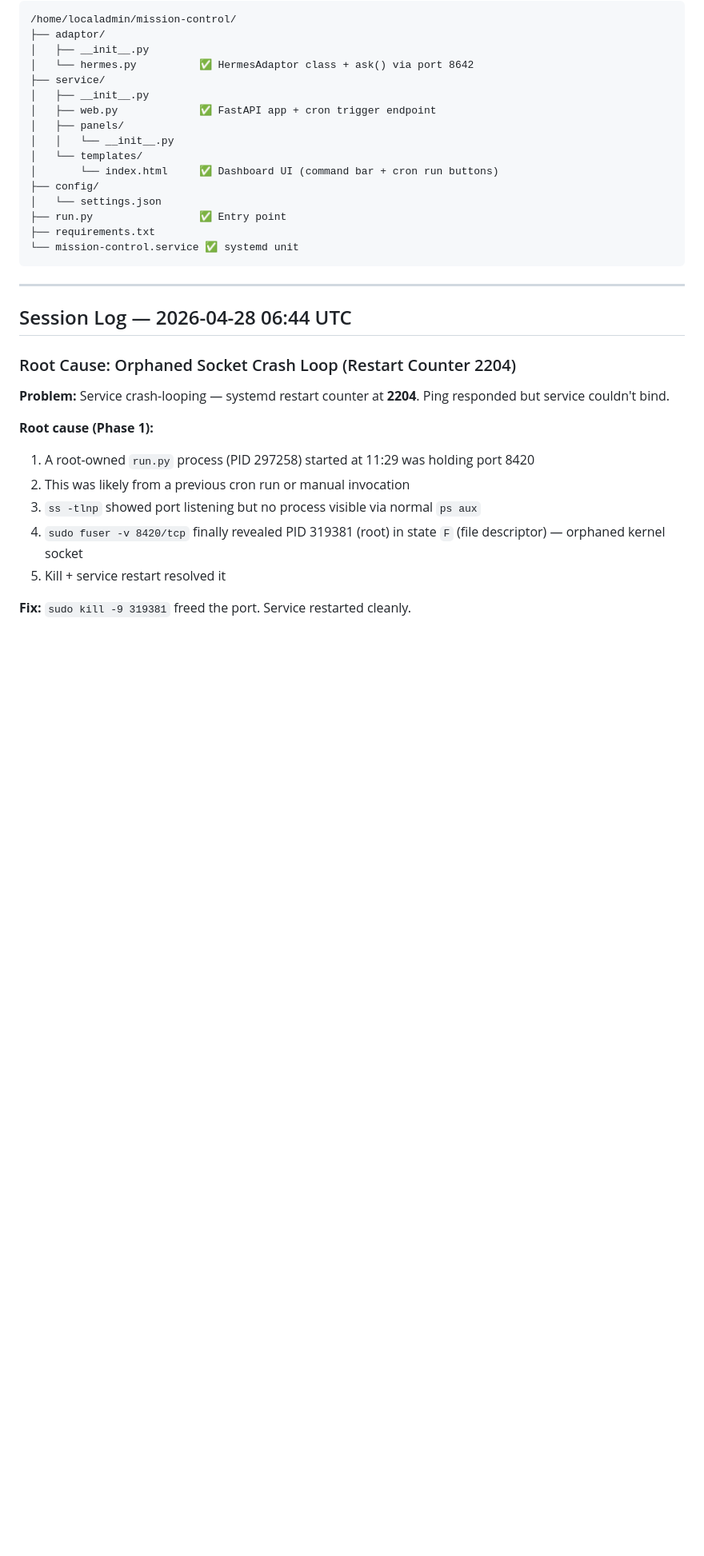
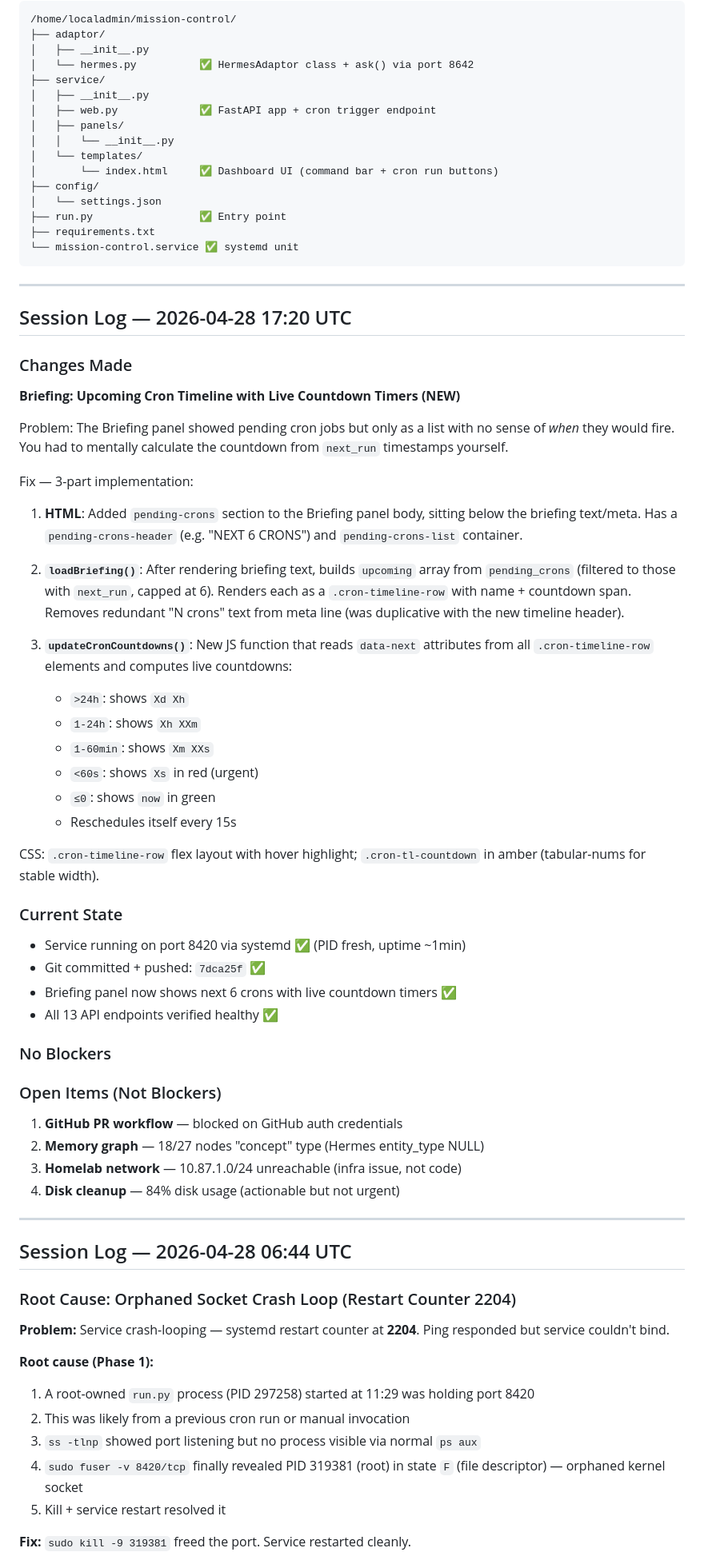
Before and after one commit to this-bytes/mission-control, a Markdown page: PLAN.md, the part around the change. Shown at 80% size. Rendered like a GitHub page; blank space fills up the shorter version.

Commit message:
Plan: session log 2026-04-28 17:20 UTC — briefing timeline

```diff
--- a/PLAN.md
+++ b/PLAN.md
@@ -195,6 +195,46 @@ Single-page dashboard (no page reloads). Served by FastAPI + uvicorn as systemd
 
 ---
 
+## Session Log — 2026-04-28 17:20 UTC
+
+### Changes Made
+
+**Briefing: Upcoming Cron Timeline with Live Countdown Timers (NEW)**
+
+Problem: The Briefing panel showed pending cron jobs but only as a list with no sense of *when* they would fire. You had to mentally calculate the countdown from `next_run` timestamps yourself.
+
+Fix — 3-part implementation:
+
+1. **HTML**: Added `pending-crons` section to the Briefing panel body, sitting below the briefing text/meta. Has a `pending-crons-header` (e.g. "NEXT 6 CRONS") and `pending-crons-list` container.
+
+2. **`loadBriefing()`**: After rendering briefing text, builds `upcoming` array from `pending_crons` (filtered to those with `next_run`, capped at 6). Renders each as a `.cron-timeline-row` with name + countdown span. Removes redundant "N crons" text from meta line (was duplicative with the new timeline header).
+
+3. **`updateCronCountdowns()`**: New JS function that reads `data-next` attributes from all `.cron-timeline-row` elements and computes live countdowns:
+   - `>24h`: shows `Xd Xh`
+   - `1-24h`: shows `Xh XXm`
+   - `1-60min`: shows `Xm XXs`
+   - `<60s`: shows `Xs` in red (urgent)
+   - `≤0`: shows `now` in green
+   - Reschedules itself every 15s
+
+CSS: `.cron-timeline-row` flex layout with hover highlight; `.cron-tl-countdown` in amber (tabular-nums for stable width).
+
+### Current State
+- Service running on port 8420 via systemd ✅ (PID fresh, uptime ~1min)
+- Git committed + pushed: `7dca25f` ✅
+- Briefing panel now shows next 6 crons with live countdown timers ✅
+- All 13 API endpoints verified healthy ✅
+
+### No Blockers
+
+### Open Items (Not Blockers)
+1. **GitHub PR workflow** — blocked on GitHub auth credentials
+2. **Memory graph** — 18/27 nodes "concept" type (Hermes entity_type NULL)
+3. **Homelab network** — 10.87.1.0/24 unreachable (infra issue, not code)
+4. **Disk cleanup** — 84% disk usage (actionable but not urgent)
+
+---
+
 ## Session Log — 2026-04-28 06:44 UTC
 
 ### Root Cause: Orphaned Socket Crash Loop (Restart Counter 2204)
```
